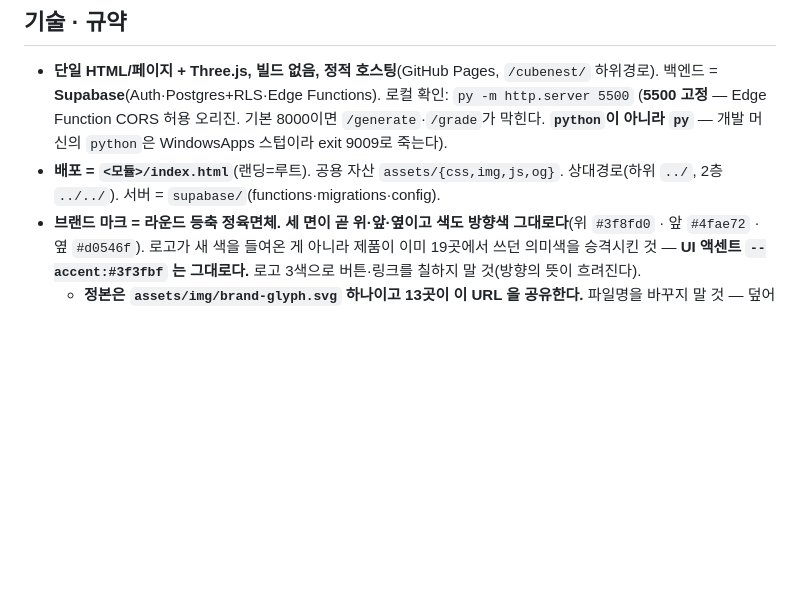
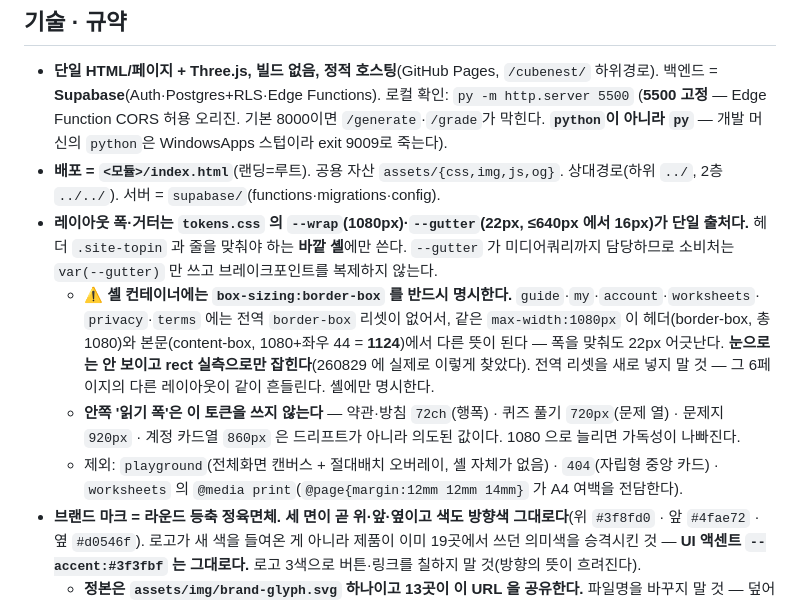
Before and after one commit to smallHamsters/cubenest, a Markdown page: CLAUDE.md, the part around the change. Rendered like a GitHub page; blank space fills up the shorter version.

Commit message:
CLAUDE.md — 레이아웃 폭·거터 규약 기록
거터 통일 작업에서 드러난 함정을 남긴다. 지금까지 본문 폭·거터에 관한 성문
규약이 아예 없었다.

- --wrap(1080px) · --gutter(22px, ≤640px 16px)가 단일 출처이고, 헤더와 줄을
  맞춰야 하는 '바깥 셸'에만 쓴다는 것
- ⚠ 셸에는 box-sizing:border-box 를 반드시 명시한다는 것 — 6개 페이지에 전역
  리셋이 없어 같은 max-width 가 헤더(1080)와 본문(1124)에서 다른 뜻이 되고,
  폭을 맞춰도 22px 어긋난다. 눈으로는 안 보이고 rect 실측으로만 잡힌다.
  전역 리셋을 새로 넣으면 그 6페이지의 다른 레이아웃이 흔들리므로 셸에만 명시
- 안쪽 '읽기 폭'(72ch·720·920·860)은 드리프트가 아니라 의도된 값이라는 것
- 제외 대상: playground · 404 · worksheets 의 @media print

Co-Authored-By: Claude Opus 5 (1M context) <noreply@anthropic.com>

```diff
--- a/CLAUDE.md
+++ b/CLAUDE.md
@@ -95,6 +95,18 @@
 ## 기술 · 규약
 - **단일 HTML/페이지 + Three.js, 빌드 없음, 정적 호스팅**(GitHub Pages, `/cubenest/` 하위경로). 백엔드 = **Supabase**(Auth·Postgres+RLS·Edge Functions). 로컬 확인: `py -m http.server 5500` (**5500 고정** — Edge Function CORS 허용 오리진. 기본 8000이면 `/generate`·`/grade`가 막힌다. **`python`이 아니라 `py`** — 개발 머신의 `python`은 WindowsApps 스텁이라 exit 9009로 죽는다).
 - **배포 = `<모듈>/index.html`**(랜딩=루트). 공용 자산 `assets/{css,img,js,og}`. 상대경로(하위 `../`, 2층 `../../`). 서버 = `supabase/`(functions·migrations·config).
+- **레이아웃 폭·거터는 `tokens.css` 의 `--wrap`(1080px)·`--gutter`(22px, ≤640px 에서 16px)가 단일 출처다.**
+  헤더 `.site-topin` 과 줄을 맞춰야 하는 **바깥 셸**에만 쓴다. `--gutter` 가 미디어쿼리까지 담당하므로
+  소비처는 `var(--gutter)` 만 쓰고 브레이크포인트를 복제하지 않는다.
+  - **⚠ 셸 컨테이너에는 `box-sizing:border-box` 를 반드시 명시한다.** `guide`·`my`·`account`·`worksheets`·
+    `privacy`·`terms` 에는 전역 `border-box` 리셋이 없어서, 같은 `max-width:1080px` 이 헤더(border-box, 총 1080)와
+    본문(content-box, 1080+좌우 44 = **1124**)에서 다른 뜻이 된다 — 폭을 맞춰도 22px 어긋난다.
+    **눈으로는 안 보이고 rect 실측으로만 잡힌다**(260829 에 실제로 이렇게 찾았다). 전역 리셋을 새로 넣지 말 것 —
+    그 6페이지의 다른 레이아웃이 같이 흔들린다. 셸에만 명시한다.
+  - **안쪽 '읽기 폭'은 이 토큰을 쓰지 않는다** — 약관·방침 `72ch`(행폭) · 퀴즈 풀기 `720px`(문제 열) ·
+    문제지 `920px` · 계정 카드열 `860px` 은 드리프트가 아니라 의도된 값이다. 1080 으로 늘리면 가독성이 나빠진다.
+  - 제외: `playground`(전체화면 캔버스 + 절대배치 오버레이, 셸 자체가 없음) · `404`(자립형 중앙 카드) ·
+    `worksheets` 의 `@media print`(`@page{margin:12mm 12mm 14mm}` 가 A4 여백을 전담한다).
 - **브랜드 마크 = 라운드 등축 정육면체. 세 면이 곧 위·앞·옆이고 색도 방향색 그대로다**(위 `#3f8fd0` · 앞 `#4fae72` · 옆 `#d0546f`). 로고가 새 색을 들여온 게 아니라 제품이 이미 19곳에서 쓰던 의미색을 승격시킨 것 — **UI 액센트 `--accent:#3f3fbf` 는 그대로다.** 로고 3색으로 버튼·링크를 칠하지 말 것(방향의 뜻이 흐려진다).
   - **정본은 `assets/img/brand-glyph.svg` 하나이고 13곳이 이 URL 을 공유한다.** 파일명을 바꾸지 말 것 — 덮어쓰기 한 번이 3가지 깊이를 동시에 바꾸고 롤백도 `git checkout` 한 줄이다. 이름을 바꾸면 13곳 편집 창이 생겨 그사이 페이지마다 다른 로고가 뜬다.
   - **⚠ 같은 그림이 코드로 복제된 곳이 둘 있다. 마크를 고치면 셋 다 고친다.**
```
